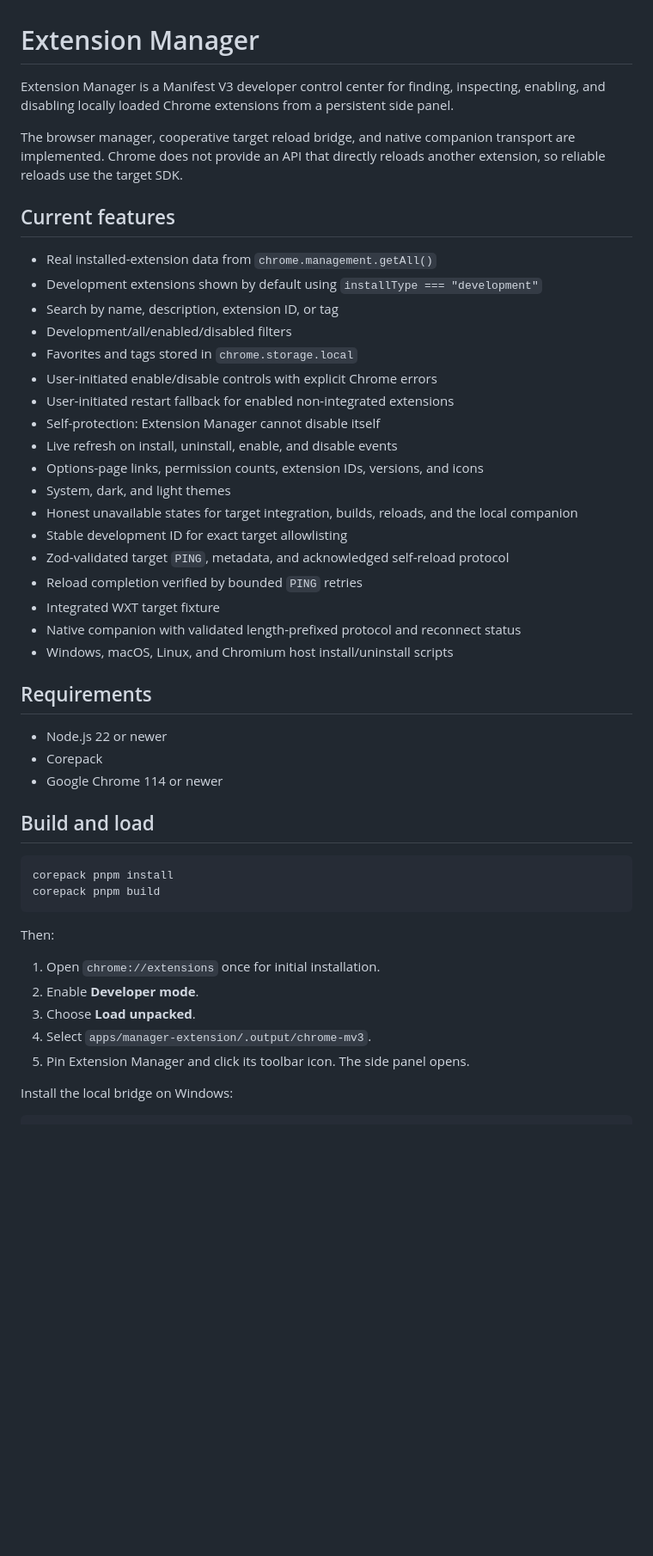
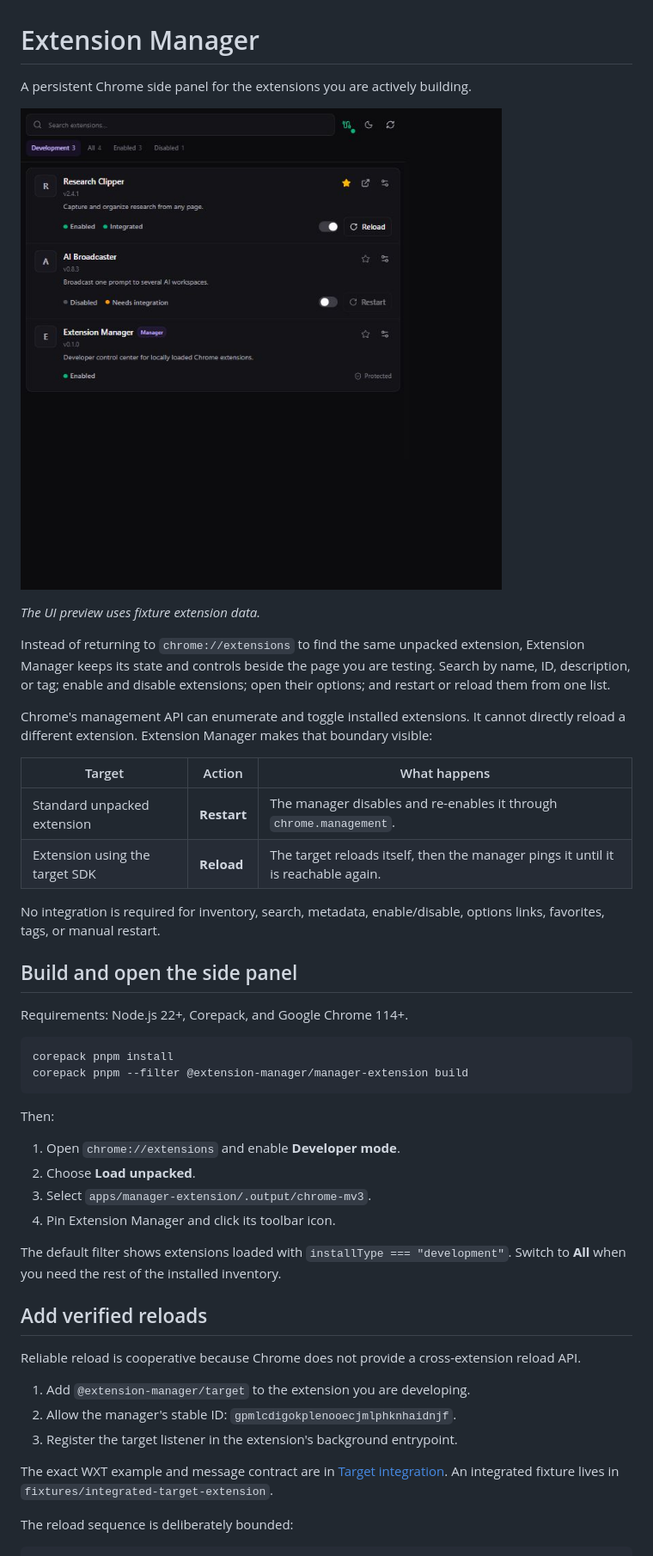
Before and after one commit to wasely/extension-manager, a Markdown page: README.md, the part around one of its changes. Shown at 86% size. Drawn GitHub-style; pictures changed too: docs/assets/extension-manager-side-panel.png (added); blank space fills up the shorter version.

Commit message:
docs: prepare extension manager launch

````diff
--- a/README.md
+++ b/README.md
@@ -1,49 +1,49 @@
 # Extension Manager
 
-Extension Manager is a Manifest V3 developer control center for finding, inspecting, enabling, and disabling locally loaded Chrome extensions from a persistent side panel.
+A persistent Chrome side panel for the extensions you are actively building.
 
-The browser manager, cooperative target reload bridge, and native companion transport are implemented. Chrome does not provide an API that directly reloads another extension, so reliable reloads use the target SDK.
+![Extension Manager showing development extensions, integration state, and reload controls](docs/assets/extension-manager-side-panel.png)
 
-## Current features
+_The UI preview uses fixture extension data._
 
-- Real installed-extension data from `chrome.management.getAll()`
-- Development extensions shown by default using `installType === "development"`
-- Search by name, description, extension ID, or tag
-- Development/all/enabled/disabled filters
-- Favorites and tags stored in `chrome.storage.local`
-- User-initiated enable/disable controls with explicit Chrome errors
-- User-initiated restart fallback for enabled non-integrated extensions
-- Self-protection: Extension Manager cannot disable itself
-- Live refresh on install, uninstall, enable, and disable events
-- Options-page links, permission counts, extension IDs, versions, and icons
-- System, dark, and light themes
-- Honest unavailable states for target integration, builds, reloads, and the local companion
-- Stable development ID for exact target allowlisting
-- Zod-validated target `PING`, metadata, and acknowledged self-reload protocol
-- Reload completion verified by bounded `PING` retries
-- Integrated WXT target fixture
-- Native companion with validated length-prefixed protocol and reconnect status
-- Windows, macOS, Linux, and Chromium host install/uninstall scripts
+Instead of returning to `chrome://extensions` to find the same unpacked extension, Extension Manager keeps its state and controls beside the page you are testing. Search by name, ID, description, or tag; enable and disable extensions; open their options; and restart or reload them from one list.
 
-## Requirements
+Chrome's management API can enumerate and toggle installed extensions. It cannot directly reload a different extension. Extension Manager makes that boundary visible:
 
-- Node.js 22 or newer
-- Corepack
-- Google Chrome 114 or newer
+| Target                         | Action      | What happens                                                                      |
+| ------------------------------ | ----------- | --------------------------------------------------------------------------------- |
+| Standard unpacked extension    | **Restart** | The manager disables and re-enables it through `chrome.management`.               |
+| Extension using the target SDK | **Reload**  | The target reloads itself, then the manager pings it until it is reachable again. |
 
-## Build and load
+No integration is required for inventory, search, metadata, enable/disable, options links, favorites, tags, or manual restart.
+
+## Build and open the side panel
+
+Requirements: Node.js 22+, Corepack, and Google Chrome 114+.
 
 ```powershell
 corepack pnpm install
-corepack pnpm build
+corepack pnpm --filter @extension-manager/manager-extension build
 ```
 
 Then:
 
-1. Open `chrome://extensions` once for initial installation.
-2. Enable **Developer mode**.
-3. Choose **Load unpacked**.
-4. Select `apps/manager-extension/.output/chrome-mv3`.
-5. Pin Extension Manager and click its toolbar icon. The side panel opens.
+1. Open `chrome://extensions` and enable **Developer mode**.
+2. Choose **Load unpacked**.
+3. Select `apps/manager-extension/.output/chrome-mv3`.
+4. Pin Extension Manager and click its toolbar icon.
 
-Install the local bridge on Windows:
+The default filter shows extensions loaded with `installType === "development"`. Switch to **All** when you need the rest of the installed inventory.
+
+## Add verified reloads
+
+Reliable reload is cooperative because Chrome does not provide a cross-extension reload API.
+
+1. Add `@extension-manager/target` to the extension you are developing.
+2. Allow the manager's stable ID: `gpmlcdigokplenooecjmlphknhaidnjf`.
+3. Register the target listener in the extension's background entrypoint.
+
+The exact WXT example and message contract are in [Target integration](docs/TARGET_INTEGRATION.md). An integrated fixture lives in `fixtures/integrated-target-extension`.
+
+The reload sequence is deliberately bounded:
+
````
Also changed, not shown: other parts of README.md (+37 -28 lines), docs/IMPLEMENTATION_STATUS.md (+5 -4 lines).
